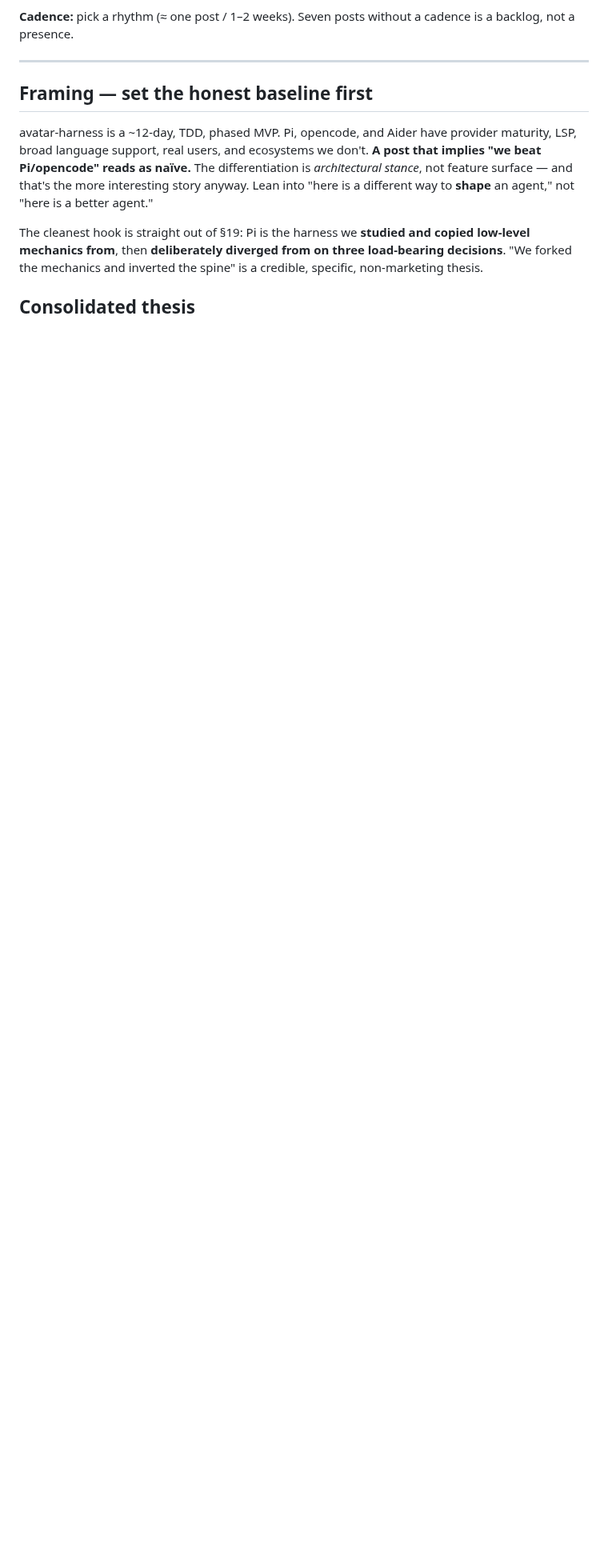
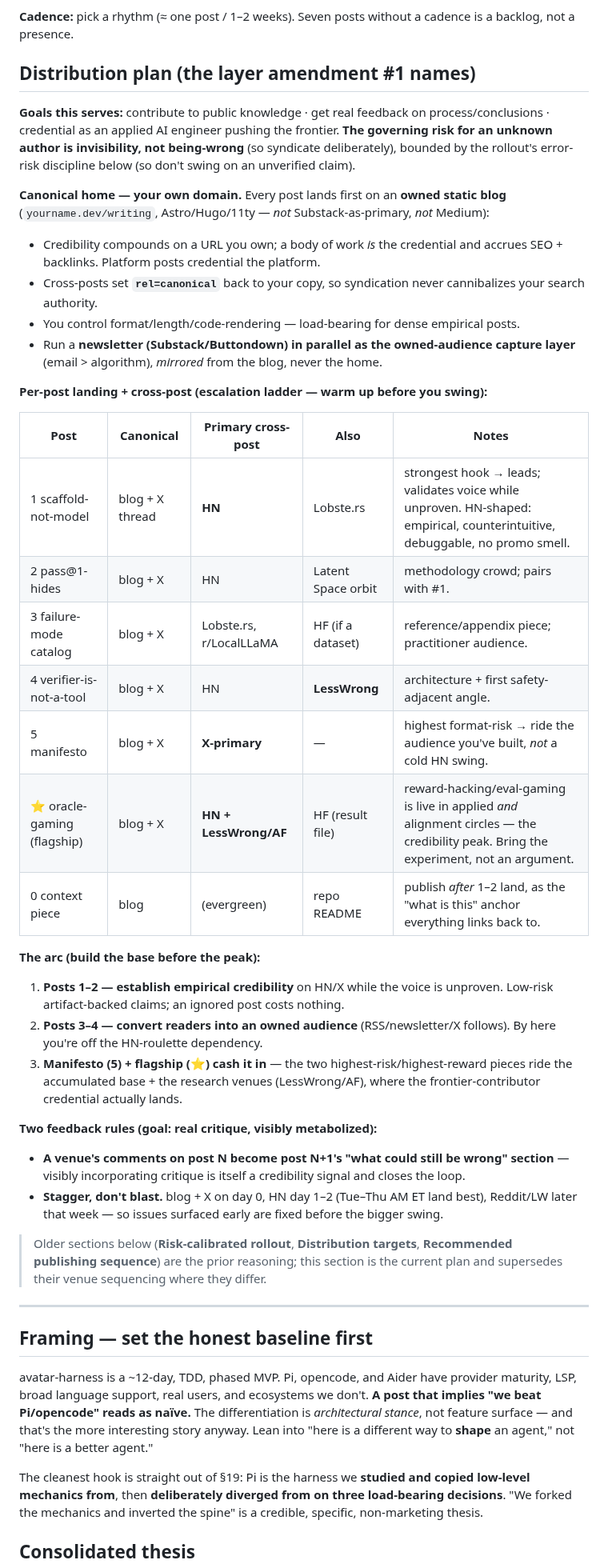
Before and after one commit to codexceed/avatar-harness, a Markdown page: docs/blog-candidates.md, the part around the change. Shown at 80% size. GitHub-like rendering; blank space fills up the shorter version.

Commit message:
docs: add the distribution plan to the locked blog roadmap (#73)
Make amendment #1 (the distribution layer) concrete: canonical home on an
owned domain with rel=canonical syndication, a per-post landing/cross-post
escalation ladder mapped to the seven-post spine, the build-the-base-before-
the-peak arc, and two feedback rules. Supersedes the venue sequencing in the
older reasoning sections.

Co-authored-by: t <t@t.t>

```diff
--- a/docs/blog-candidates.md
+++ b/docs/blog-candidates.md
@@ -39,6 +39,45 @@ Claude's addition** (Codex's blind spot — it critiqued only the content-risk a
 3. **Parallelize the flagship.** Posts 1/2/4 are good but *increasingly crowded* takes; the only non-commodity claim is oracle integrity under self-modification. **Build the oracle-gaming demo now, in parallel**, so the differentiated post isn't perpetually last — and consider a short "why oracle integrity is the hard problem" teaser to plant the flag early.
 
 **Cadence:** pick a rhythm (≈ one post / 1–2 weeks). Seven posts without a cadence is a backlog, not a presence.
+
+## Distribution plan (the layer amendment #1 names)
+
+**Goals this serves:** contribute to public knowledge · get real feedback on process/conclusions ·
+credential as an applied AI engineer pushing the frontier. **The governing risk for an unknown
+author is invisibility, not being-wrong** (so syndicate deliberately), bounded by the rollout's
+error-risk discipline below (so don't swing on an unverified claim).
+
+**Canonical home — your own domain.** Every post lands first on an **owned static blog**
+(`yourname.dev/writing`, Astro/Hugo/11ty — *not* Substack-as-primary, *not* Medium):
+- Credibility compounds on a URL you own; a body of work *is* the credential and accrues SEO + backlinks. Platform posts credential the platform.
+- Cross-posts set **`rel=canonical`** back to your copy, so syndication never cannibalizes your search authority.
+- You control format/length/code-rendering — load-bearing for dense empirical posts.
+- Run a **newsletter (Substack/Buttondown) in parallel as the owned-audience capture layer** (email > algorithm), *mirrored* from the blog, never the home.
+
+**Per-post landing + cross-post (escalation ladder — warm up before you swing):**
+
+| Post | Canonical | Primary cross-post | Also | Notes |
+| --- | --- | --- | --- | --- |
+| 1 scaffold-not-model | blog + X thread | **HN** | Lobste.rs | strongest hook → leads; validates voice while unproven. HN-shaped: empirical, counterintuitive, debuggable, no promo smell. |
+| 2 pass@1-hides | blog + X | HN | Latent Space orbit | methodology crowd; pairs with #1. |
+| 3 failure-mode catalog | blog + X | Lobste.rs, r/LocalLLaMA | HF (if a dataset) | reference/appendix piece; practitioner audience. |
+| 4 verifier-is-not-a-tool | blog + X | HN | **LessWrong** | architecture + first safety-adjacent angle. |
+| 5 manifesto | blog + X | **X-primary** | — | highest format-risk → ride the audience you've built, *not* a cold HN swing. |
+| ⭐ oracle-gaming (flagship) | blog + X | **HN + LessWrong/AF** | HF (result file) | reward-hacking/eval-gaming is live in applied *and* alignment circles — the credibility peak. Bring the experiment, not an argument. |
+| 0 context piece | blog | (evergreen) | repo README | publish *after* 1–2 land, as the "what is this" anchor everything links back to. |
+
+**The arc (build the base before the peak):**
+1. **Posts 1–2 — establish empirical credibility** on HN/X while the voice is unproven. Low-risk artifact-backed claims; an ignored post costs nothing.
+2. **Posts 3–4 — convert readers into an owned audience** (RSS/newsletter/X follows). By here you're off the HN-roulette dependency.
+3. **Manifesto (5) + flagship (⭐) cash it in** — the two highest-risk/highest-reward pieces ride the accumulated base + the research venues (LessWrong/AF), where the frontier-contributor credential actually lands.
+
+**Two feedback rules (goal: real critique, visibly metabolized):**
+- **A venue's comments on post N become post N+1's "what could still be wrong" section** — visibly incorporating critique is itself a credibility signal and closes the loop.
+- **Stagger, don't blast.** blog + X on day 0, HN day 1–2 (Tue–Thu AM ET land best), Reddit/LW later that week — so issues surfaced early are fixed before the bigger swing.
+
+> Older sections below (**Risk-calibrated rollout**, **Distribution targets**, **Recommended
+> publishing sequence**) are the prior reasoning; this section is the current plan and supersedes
+> their venue sequencing where they differ.
 
 ---
 
```
